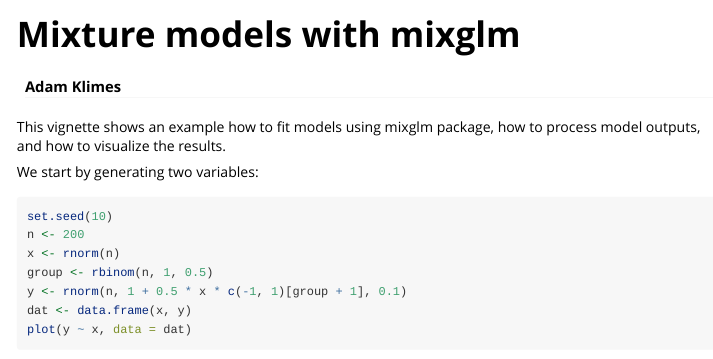
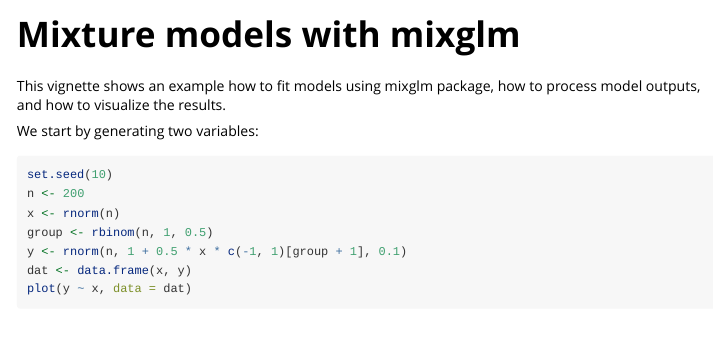
Before and after one commit to adamklimes/mixglm, an R Markdown document (vignettes/mixglm.Rmd): the page in a window 1100 px wide, from its top. Rendered offline with R 4.5, knitr and Pandoc, with nearby package versions; some code elsewhere in the file could not run offline.

Commit message:
Add files via upload

```diff
--- a/vignettes/mixglm.Rmd
+++ b/vignettes/mixglm.Rmd
@@ -1,6 +1,5 @@
 ---
 title: "Mixture models with mixglm"
-author: "Adam Klimes"
 output: rmarkdown::html_vignette
 vignette: >
   %\VignetteIndexEntry{mixglm}
```
